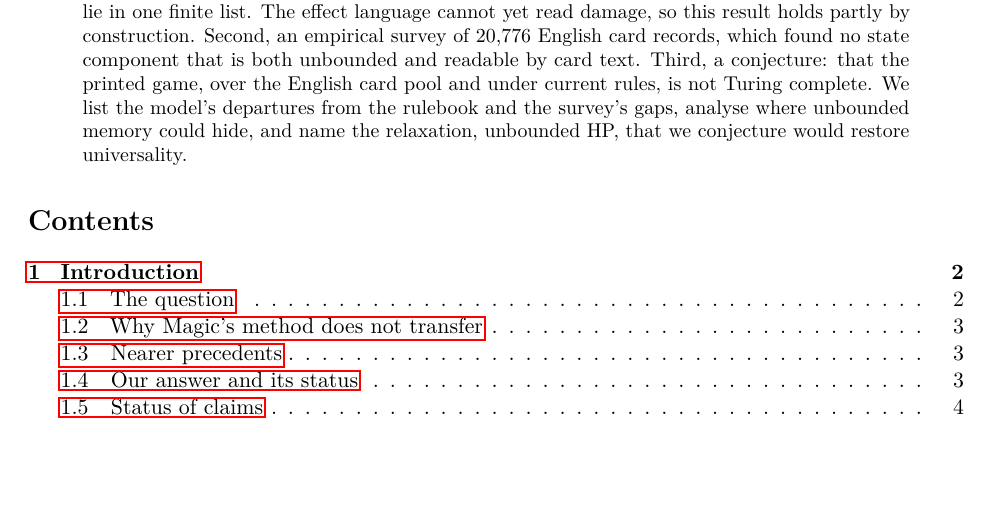
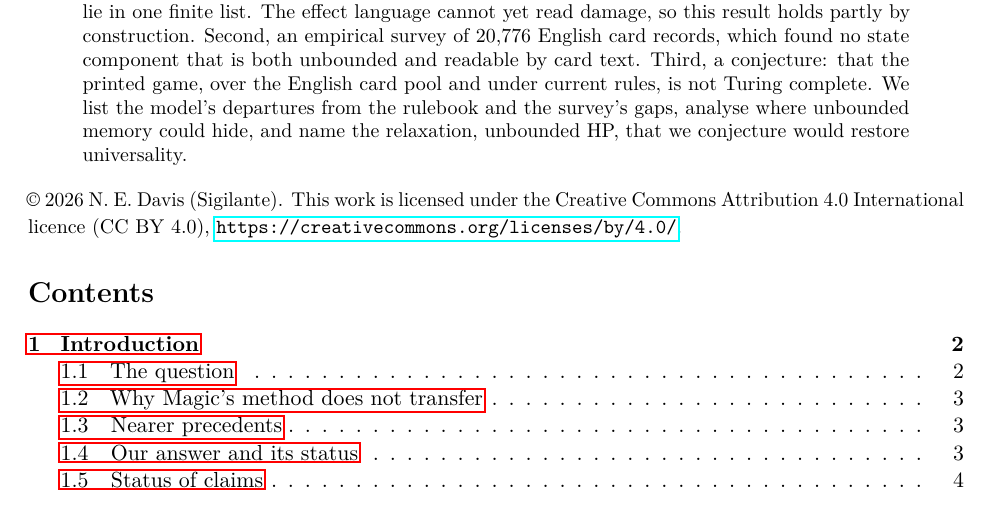
Before and after one commit to sigilante/paper-pokemon-tcg, a LaTeX paper (mss.tex): part of page 1 of 26 before the commit and part of page 1 of 27 after it, cut so that both start at the same text, the shorter picture padded with empty space. Compiled offline with pdfLaTeX.

Commit message:
Licence the paper under CC BY 4.0
Co-Authored-By: Claude Fable 5.2 <noreply@anthropic.com>

```diff
--- a/mss.tex
+++ b/mss.tex
@@ -109,6 +109,9 @@ Turing complete. We list the model's departures from the rulebook and the survey
 analyse where unbounded memory could hide, and name the relaxation, unbounded HP, that we
 conjecture would restore universality.
 \end{abstract}
+
+\noindent{\small\copyright{} 2026 N.~E.~Davis (Sigilante). This work is licensed under the Creative Commons Attribution 4.0 International licence (CC~BY~4.0), \url{https://creativecommons.org/licenses/by/4.0/}.}
+
 
 \tableofcontents
 
```
Also changed, not shown: README.md, mss.pdf, 1 other file.
